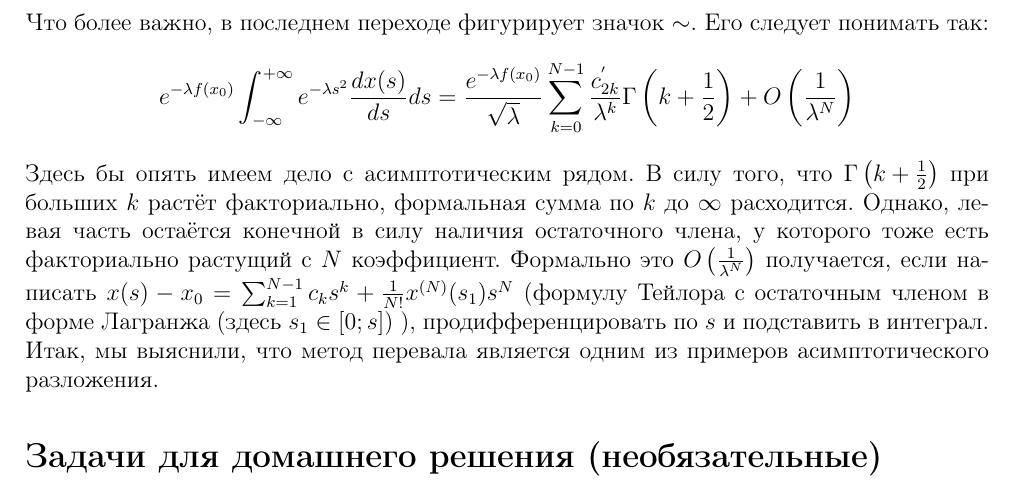
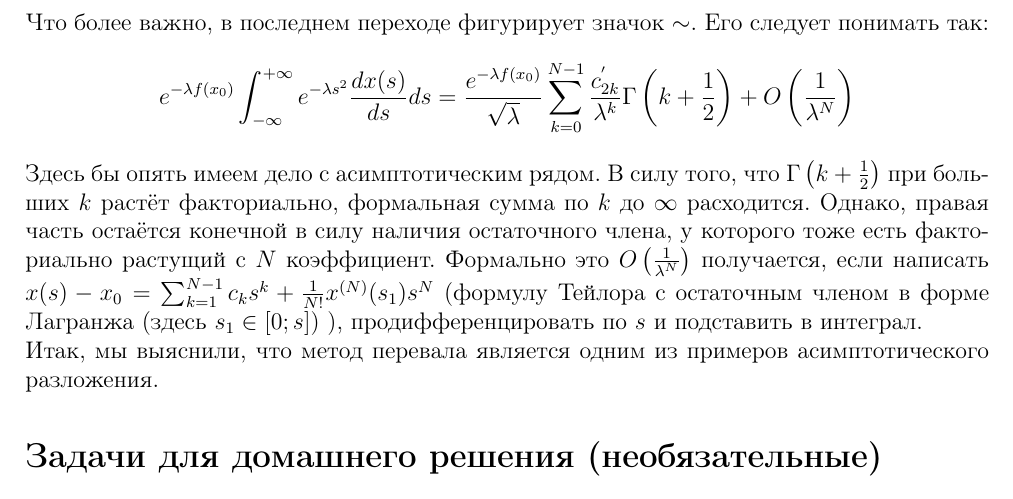
Before and after one commit to Deramer/approximates_2019, a LaTeX document (extra.tex): part of page 2 of 2, cut so that both start at the same text. Compiled offline with pdfLaTeX; a LaTeX package or settings file that is missing is left out.

Commit message:
Added correction about LHS and RHS.

```diff
--- a/extra.tex
+++ b/extra.tex
@@ -62,7 +62,7 @@ $$
 $$
 e^{-\lambda f(x_0)}\int_{-\infty}^{+\infty}e^{-\lambda s^2}\frac{dx(s)}{ds}ds=\frac{e^{-\lambda f(x_0)}}{\sqrt{\lambda}}\sum_{k=0}^{N-1}\frac{c_{2k}^{'}}{\lambda^{k}}\Gamma\left(k+\frac{1}{2}\right)+O\left(\frac{1}{\lambda^{N}}\right)
 $$
-Здесь бы опять имеем дело с асимптотическим рядом. В силу того, что $\Gamma\left(k+\frac{1}{2}\right)$ при больших $k$ растёт факториально, формальная сумма по $k$ до $\infty$ расходится. Однако, левая часть остаётся конечной в силу наличия остаточного члена, у которого тоже есть факториально растущий с $N$ коэффициент. Формально это $O\left(\frac{1}{\lambda^{N}}\right)$ получается, если написать $x(s)-x_0=\sum_{k=1}^{N-1}c_k s^k+\frac{1}{N!}x^{(N)}(s_1)s^{N}$ (формулу Тейлора с остаточным членом в форме Лагранжа (здесь $s_1\in[0;s]$) ), продифференцировать по $s$ и подставить в интеграл.
+Здесь бы опять имеем дело с асимптотическим рядом. В силу того, что $\Gamma\left(k+\frac{1}{2}\right)$ при больших $k$ растёт факториально, формальная сумма по $k$ до $\infty$ расходится. Однако, правая часть остаётся конечной в силу наличия остаточного члена, у которого тоже есть факториально растущий с $N$ коэффициент. Формально это $O\left(\frac{1}{\lambda^{N}}\right)$ получается, если написать $x(s)-x_0=\sum_{k=1}^{N-1}c_k s^k+\frac{1}{N!}x^{(N)}(s_1)s^{N}$ (формулу Тейлора с остаточным членом в форме Лагранжа (здесь $s_1\in[0;s]$) ), продифференцировать по $s$ и подставить в интеграл.
 
 \noindent
 Итак, мы выяснили, что метод перевала является одним из примеров асимптотического разложения.
```
Also changed, not shown: extra.pdf.
